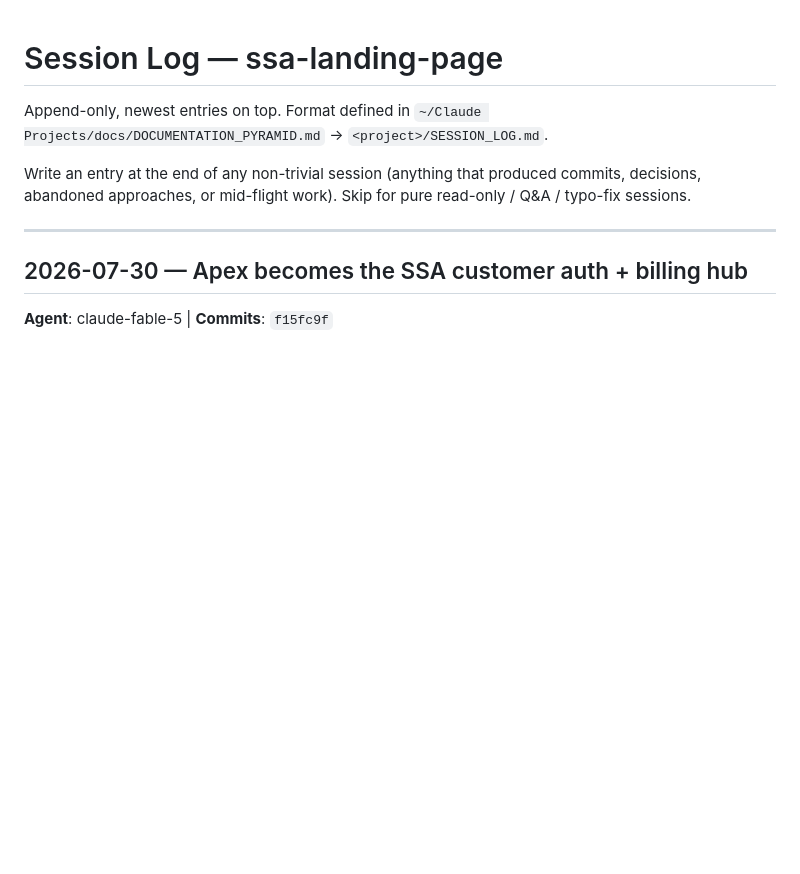
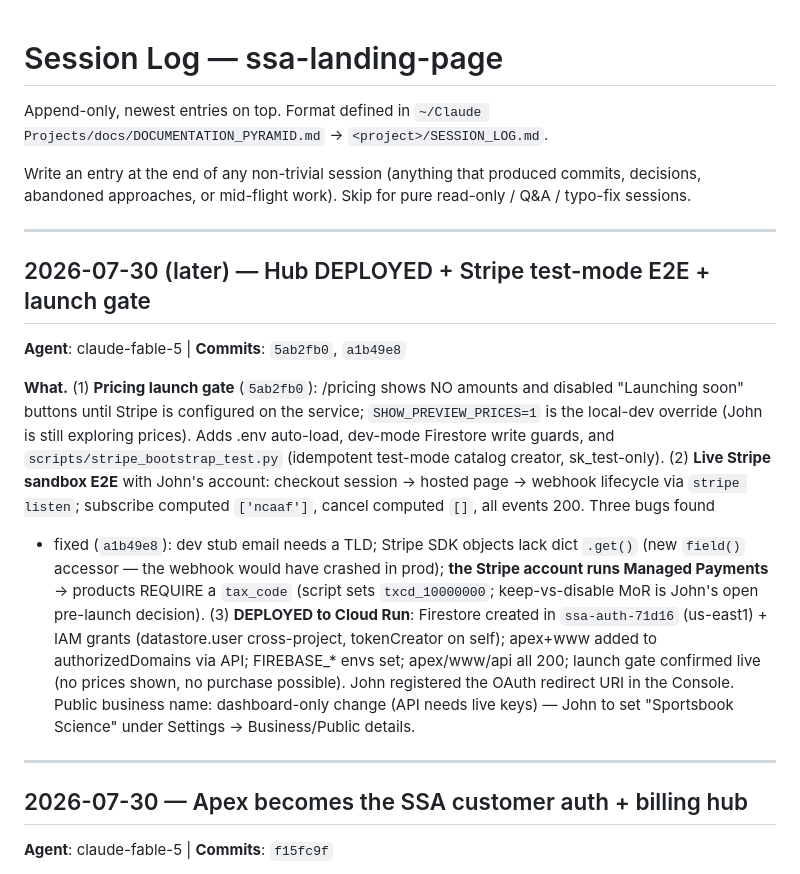
Before and after one commit to jdw-ss/ssa-landing-page, a Markdown page: SESSION_LOG.md, the part around the change. Drawn GitHub-style; blank space fills up the shorter version.

Commit message:
docs: log the hub deploy + Stripe E2E + launch-gate session

```diff
--- a/SESSION_LOG.md
+++ b/SESSION_LOG.md
@@ -7,6 +7,33 @@ Write an entry at the end of any non-trivial session (anything that produced com
 ---
 
 <!-- New entries go directly below this line -->
+
+## 2026-07-30 (later) — Hub DEPLOYED + Stripe test-mode E2E + launch gate
+
+**Agent**: claude-fable-5 | **Commits**: `5ab2fb0`, `a1b49e8`
+
+**What.** (1) **Pricing launch gate** (`5ab2fb0`): /pricing shows NO amounts
+and disabled "Launching soon" buttons until Stripe is configured on the
+service; `SHOW_PREVIEW_PRICES=1` is the local-dev override (John is still
+exploring prices). Adds .env auto-load, dev-mode Firestore write guards, and
+`scripts/stripe_bootstrap_test.py` (idempotent test-mode catalog creator,
+sk_test-only). (2) **Live Stripe sandbox E2E** with John's account: checkout
+session → hosted page → webhook lifecycle via `stripe listen`; subscribe
+computed `['ncaaf']`, cancel computed `[]`, all events 200. Three bugs found
++ fixed (`a1b49e8`): dev stub email needs a TLD; Stripe SDK objects lack
+dict `.get()` (new `field()` accessor — the webhook would have crashed in
+prod); **the Stripe account runs Managed Payments** → products REQUIRE a
+`tax_code` (script sets `txcd_10000000`; keep-vs-disable MoR is John's open
+pre-launch decision). (3) **DEPLOYED to Cloud Run**: Firestore created in
+`ssa-auth-71d16` (us-east1) + IAM grants (datastore.user cross-project,
+tokenCreator on self); apex+www added to authorizedDomains via API; FIREBASE_*
+envs set; apex/www/api all 200; launch gate confirmed live (no prices shown,
+no purchase possible). John registered the OAuth redirect URI in the Console.
+Public business name: dashboard-only change (API needs live keys) — John to
+set "Sportsbook Science" under Settings → Business/Public details.
+
+---
+
 
 ## 2026-07-30 — Apex becomes the SSA customer auth + billing hub
 
```
